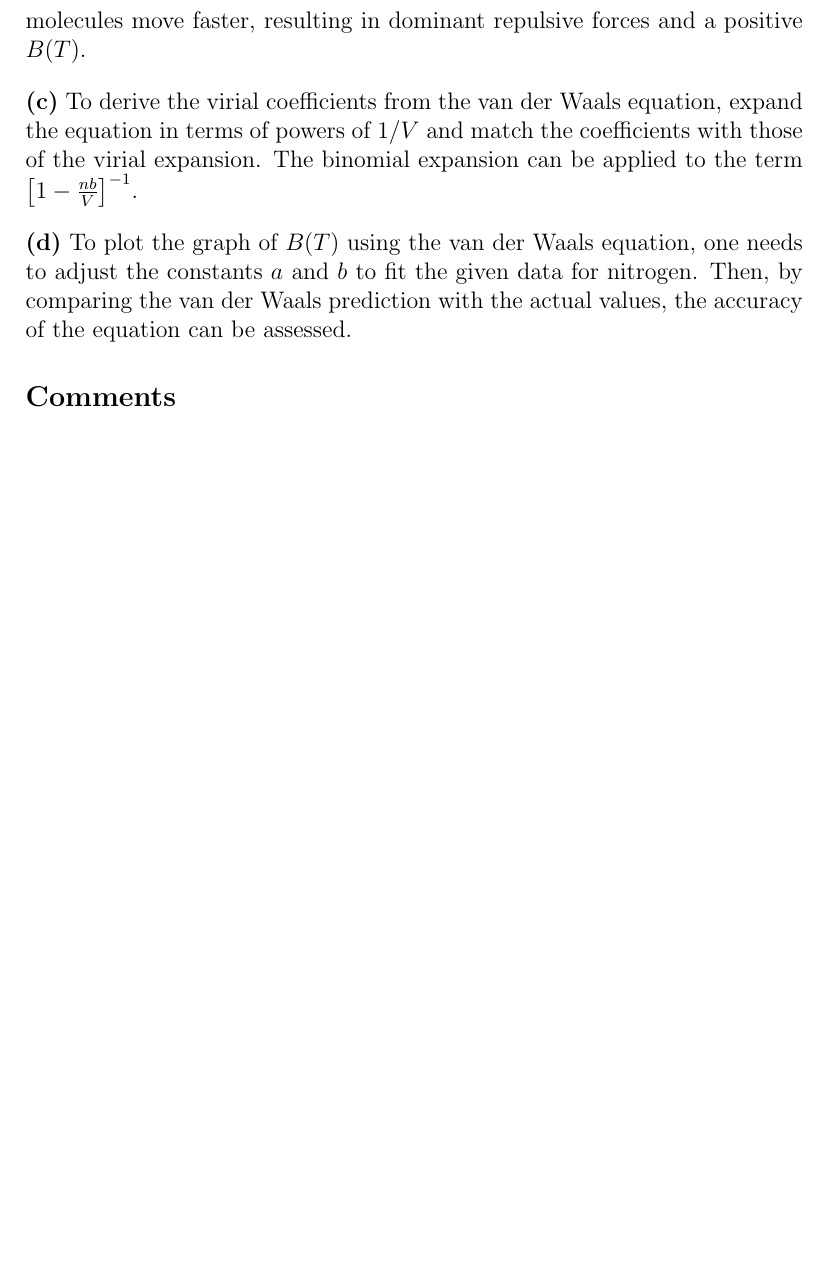
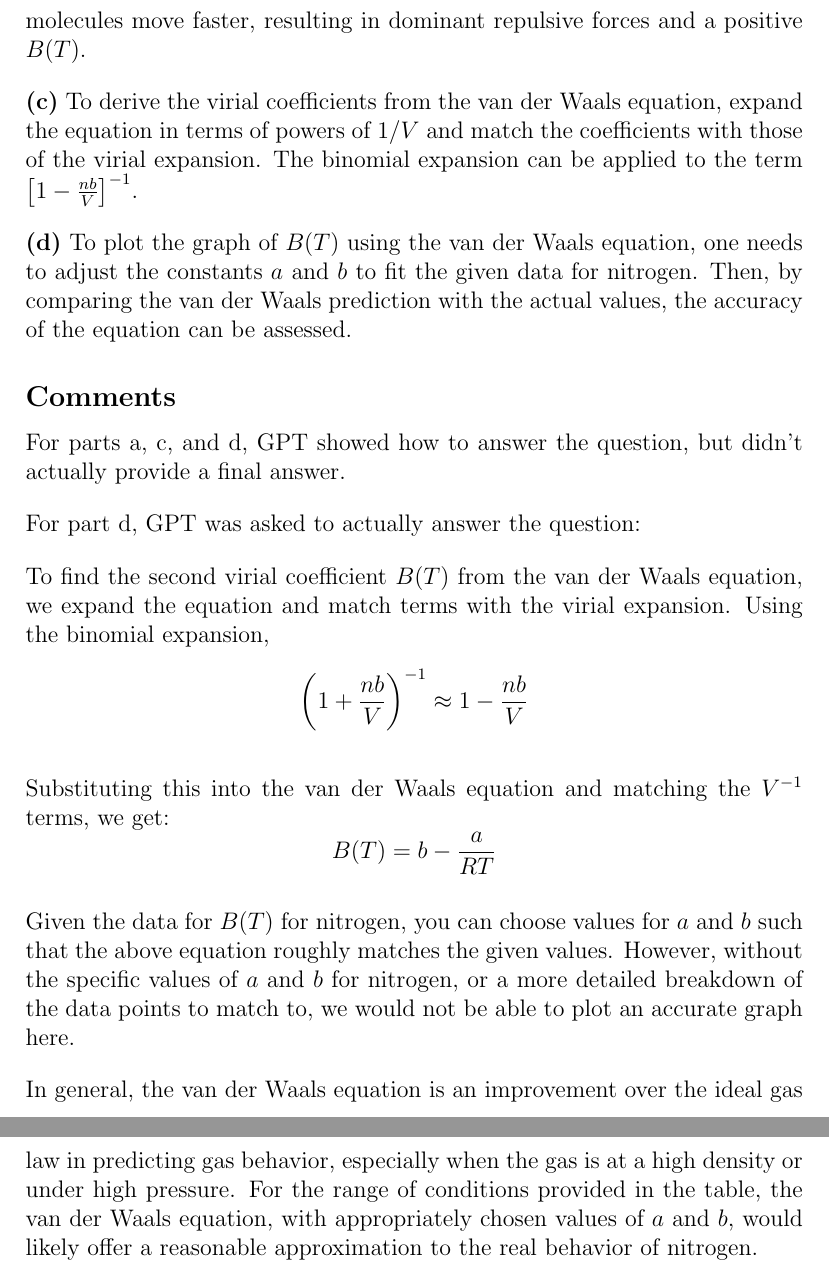
Before and after one commit to nite4inspired/thermoGPT, a LaTeX document (01.tex): part of page 31 of 31 before the commit and two parts of pages 31 and 32 of 32 after it, the two joined at a grey line, cut so that both start at the same text, the shorter picture padded with empty space. Compiled offline with pdfLaTeX.

Commit message:
1.17 edit

```diff
--- a/01.tex
+++ b/01.tex
@@ -853,4 +853,23 @@ Given the table of $B(T)$ values for different temperatures, one can compute the
 
 \subsection*{Comments}
 
+For parts a, c, and d, GPT showed how to answer the question, but didn't actually provide a final answer.
+
+For part d, GPT was asked to actually answer the question:
+
+To find the second virial coefficient \(B(T)\) from the van der Waals equation, we expand the equation and match terms with the virial expansion. Using the binomial expansion,
+\[
+\left(1+\frac{nb}{V}\right)^{-1} \approx 1 - \frac{nb}{V}
+\]
+
+Substituting this into the van der Waals equation and matching the \(V^{-1}\) terms, we get:
+\[
+B(T) = b - \frac{a}{RT}
+\]
+
+Given the data for \(B(T)\) for nitrogen, you can choose values for \(a\) and \(b\) such that the above equation roughly matches the given values. However, without the specific values of \(a\) and \(b\) for nitrogen, or a more detailed breakdown of the data points to match to, we would not be able to plot an accurate graph here.
+
+In general, the van der Waals equation is an improvement over the ideal gas law in predicting gas behavior, especially when the gas is at a high density or under high pressure. For the range of conditions provided in the table, the van der Waals equation, with appropriately chosen values of \(a\) and \(b\), would likely offer a reasonable approximation to the real behavior of nitrogen.
+
+
 \end{document}
```
Also changed, not shown: 01.pdf.
